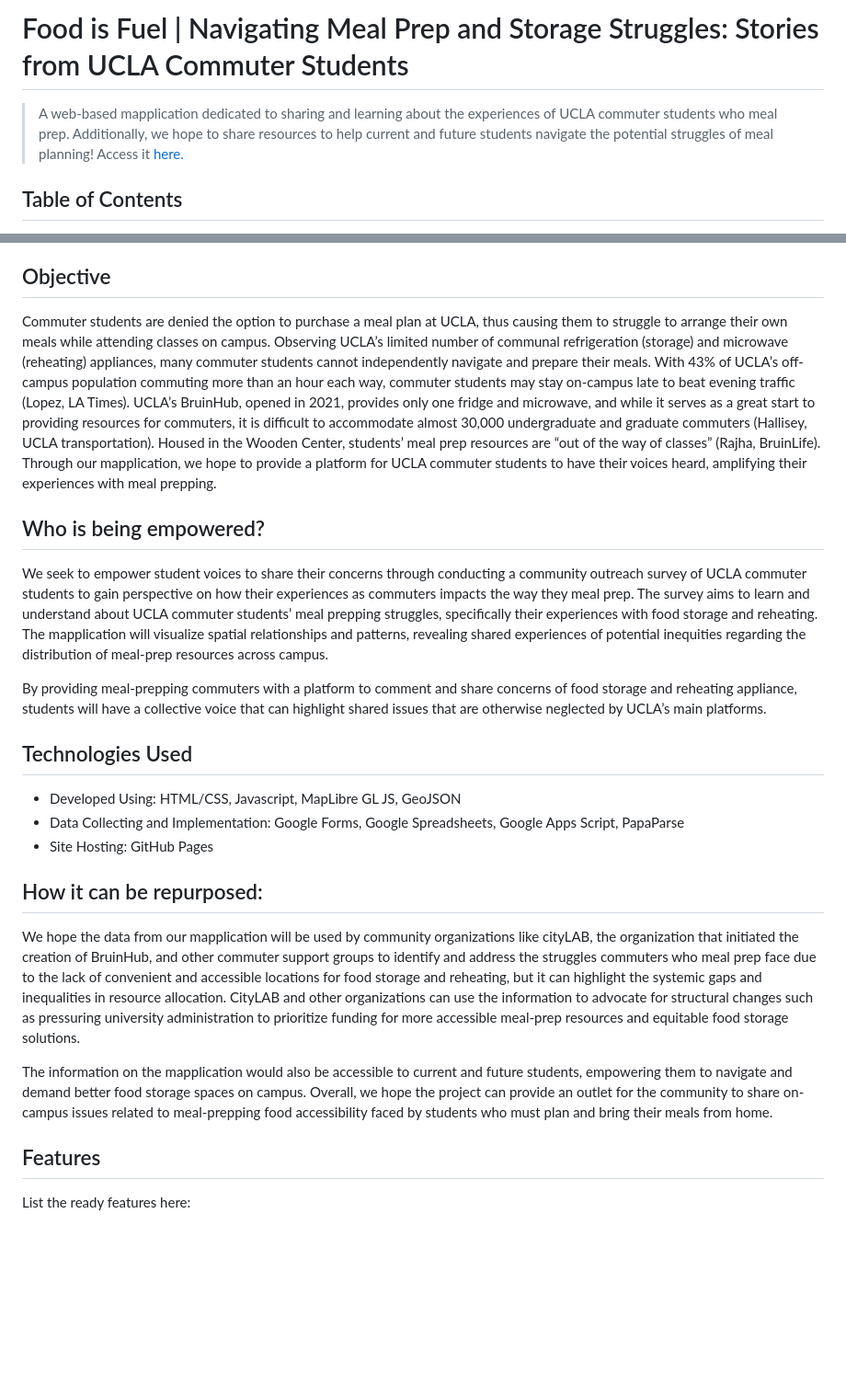
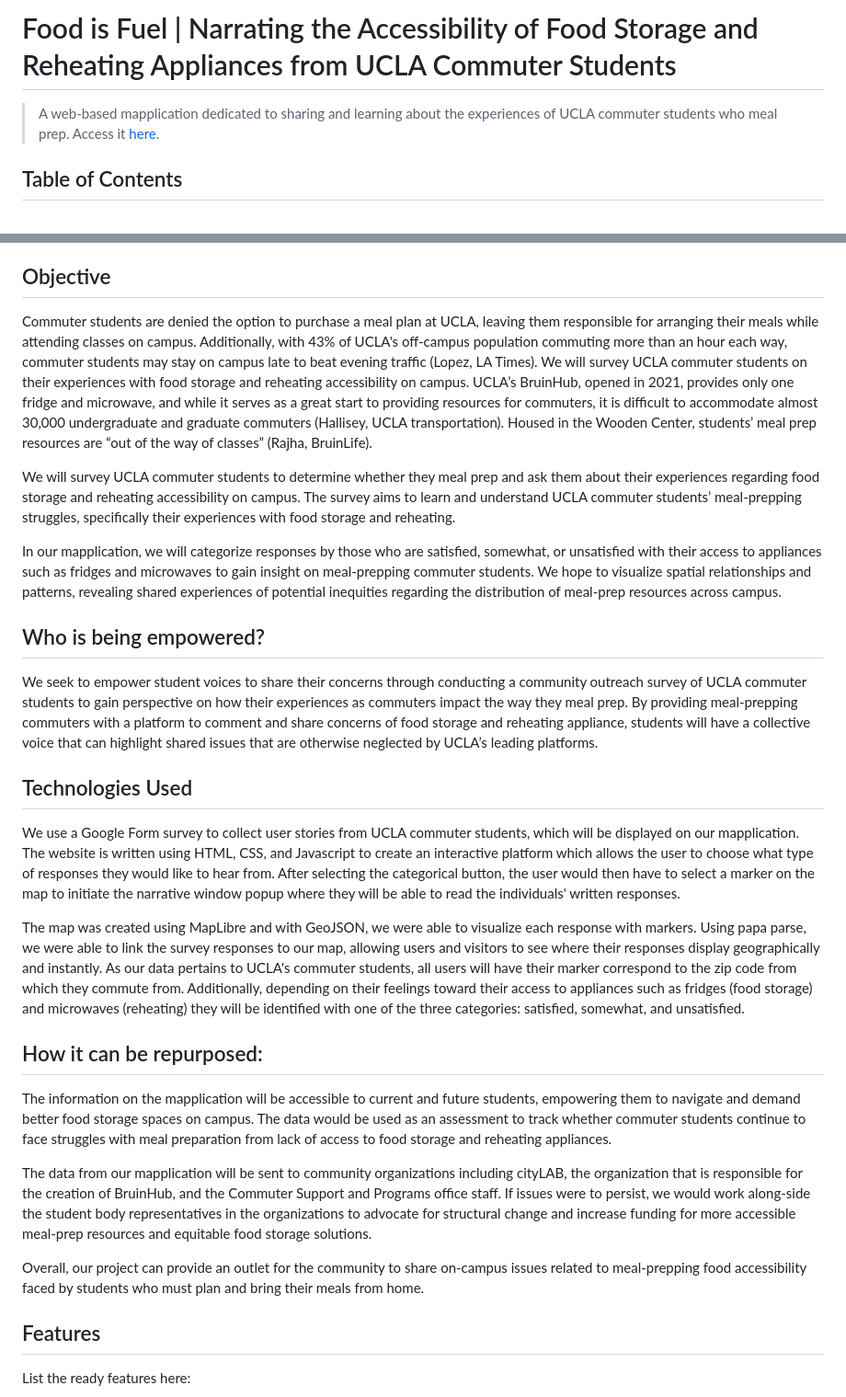
Before and after one commit to pwinnie2026/group-ate, a Markdown page: README.md, 2 parts joined by grey strips. Shown at 92% size. Rendered like a GitHub page; blank space fills up the shorter version.

```diff
--- a/README.md
+++ b/README.md
@@ -1,5 +1,5 @@
-# Food is Fuel | Navigating Meal Prep and Storage Struggles: Stories from UCLA Commuter Students
-> A web-based mapplication dedicated to sharing and learning about the experiences of UCLA commuter students who meal prep. Additionally, we hope to share resources to help current and future students navigate the potential struggles of meal planning!
+# Food is Fuel | Narrating the Accessibility of Food Storage and Reheating Appliances from UCLA Commuter Students
+> A web-based mapplication dedicated to sharing and learning about the experiences of UCLA commuter students who meal prep.
 > Access it [here](https://pwinnie2026.github.io/group-ate/index.html).
 
 
@@ -15,24 +15,28 @@
 
 
 ## Objective
-Commuter students are denied the option to purchase a meal plan at UCLA, thus causing them to struggle to arrange their own meals while attending classes on campus. Observing UCLA’s limited number of communal refrigeration (storage) and microwave (reheating) appliances, many commuter students cannot independently navigate and prepare their meals. With 43% of UCLA’s off-campus population commuting more than an hour each way, commuter students may stay on-campus late to beat evening traffic (Lopez, LA Times). UCLA’s BruinHub, opened in 2021, provides only one fridge and microwave, and while it serves as a great start to providing resources for commuters, it is difficult to accommodate almost 30,000 undergraduate and graduate commuters (Hallisey, UCLA transportation). Housed in the Wooden Center, students’ meal prep resources are “out of the way of classes” (Rajha, BruinLife). Through our mapplication, we hope to provide a platform for UCLA commuter students to have their voices heard, amplifying their experiences with meal prepping.
+Commuter students are denied the option to purchase a meal plan at UCLA, leaving them responsible for arranging their meals while attending classes on campus. Additionally, with 43% of UCLA's off-campus population commuting more than an hour each way, commuter students may stay on campus late to beat evening traffic (Lopez, LA Times). We will survey UCLA commuter students on their experiences with food storage and reheating accessibility on campus. UCLA’s BruinHub, opened in 2021, provides only one fridge and microwave, and while it serves as a great start to providing resources for commuters, it is difficult to accommodate almost 30,000 undergraduate and graduate commuters (Hallisey, UCLA transportation). Housed in the Wooden Center, students’ meal prep resources are “out of the way of classes” (Rajha, BruinLife).
+
+We will survey UCLA commuter students to determine whether they meal prep and ask them about their experiences regarding food storage and reheating accessibility on campus. The survey aims to learn and understand UCLA commuter students’ meal-prepping struggles, specifically their experiences with food storage and reheating.
+
+In our mapplication, we will categorize responses by those who are satisfied, somewhat, or unsatisfied with their access to appliances such as fridges and microwaves to gain insight on meal-prepping commuter students. We hope to visualize spatial relationships and patterns, revealing shared experiences of potential inequities regarding the distribution of meal-prep resources across campus.
 
 ## Who is being empowered?
-We seek to empower student voices to share their concerns through conducting a community outreach survey of UCLA commuter students to gain perspective on how their experiences as commuters impacts the way they meal prep. The survey aims to learn and understand about UCLA commuter students’ meal prepping struggles, specifically their experiences with food storage and reheating. The mapplication will visualize spatial relationships and patterns, revealing shared experiences of potential inequities regarding the distribution of meal-prep resources across campus.
-
-By providing meal-prepping commuters with a platform to comment and share concerns of food storage and reheating appliance, students will have a collective voice that can highlight shared issues that are otherwise neglected by UCLA’s main platforms.
+We seek to empower student voices to share their concerns through conducting a community outreach survey of UCLA commuter students to gain perspective on how their experiences as commuters impact the way they meal prep. By providing meal-prepping commuters with a platform to comment and share concerns of food storage and reheating appliance, students will have a collective voice that can highlight shared issues that are otherwise neglected by UCLA’s leading platforms.
 
 
 ## Technologies Used
-- Developed Using: HTML/CSS, Javascript, MapLibre GL JS, GeoJSON
-- Data Collecting and Implementation: Google Forms, Google Spreadsheets, Google Apps Script, PapaParse
-- Site Hosting: GitHub Pages
+We use a Google Form survey to collect user stories from UCLA commuter students, which will be displayed on our mapplication. The website is written using HTML, CSS, and Javascript to create an interactive platform which allows the user to choose what type of responses they would like to hear from. After selecting the categorical button, the user would then have to select a marker on the map to initiate the narrative window popup where they will be able to read the individuals' written responses.
+
+The map was created using MapLibre and with GeoJSON, we were able to visualize each response with markers. Using papa parse, we were able to link the survey responses to our map, allowing users and visitors to see where their responses display geographically and instantly. As our data pertains to UCLA's commuter students, all users will have their marker correspond to the zip code from which they commute from. Additionally, depending on their feelings toward their access to appliances such as fridges (food storage) and microwaves (reheating) they will be identified with one of the three categories: satisfied, somewhat, and unsatisfied.
 
 
 ## How it can be repurposed:
-We hope the data from our mapplication will be used by community organizations like cityLAB, the organization that initiated the creation of BruinHub, and other commuter support groups to identify and address the struggles commuters who meal prep face due to the lack of convenient and accessible locations for food storage and reheating, but it can highlight the systemic gaps and inequalities in resource allocation. CityLAB  and other organizations can use the information to advocate for structural changes such as pressuring university administration to prioritize funding for more accessible meal-prep resources and equitable food storage solutions.
+The information on the mapplication will be accessible to current and future students, empowering them to navigate and demand better food storage spaces on campus. The data would be used as an assessment to track whether commuter students continue to face struggles with meal preparation from lack of access to food storage and reheating appliances.
 
-The information on the mapplication would also be accessible to current and future students, empowering them to navigate and demand better food storage spaces on campus. Overall, we hope the project can provide an outlet for the community to share on-campus issues related to meal-prepping food accessibility faced by students who must plan and bring their meals from home.
+The data from our mapplication will be sent to community organizations including cityLAB, the organization that is responsible for the creation of BruinHub, and the Commuter Support and Programs office staff. If issues were to persist, we would work along-side the student body representatives in the organizations to advocate for structural change and increase funding for more accessible meal-prep resources and equitable food storage solutions.
+
+Overall, our project can provide an outlet for the community to share on-campus issues related to meal-prepping food accessibility faced by students who must plan and bring their meals from home.
 
 
 ## Features
```
Also changed, not shown: other parts of README.md (+0 -1 lines).
